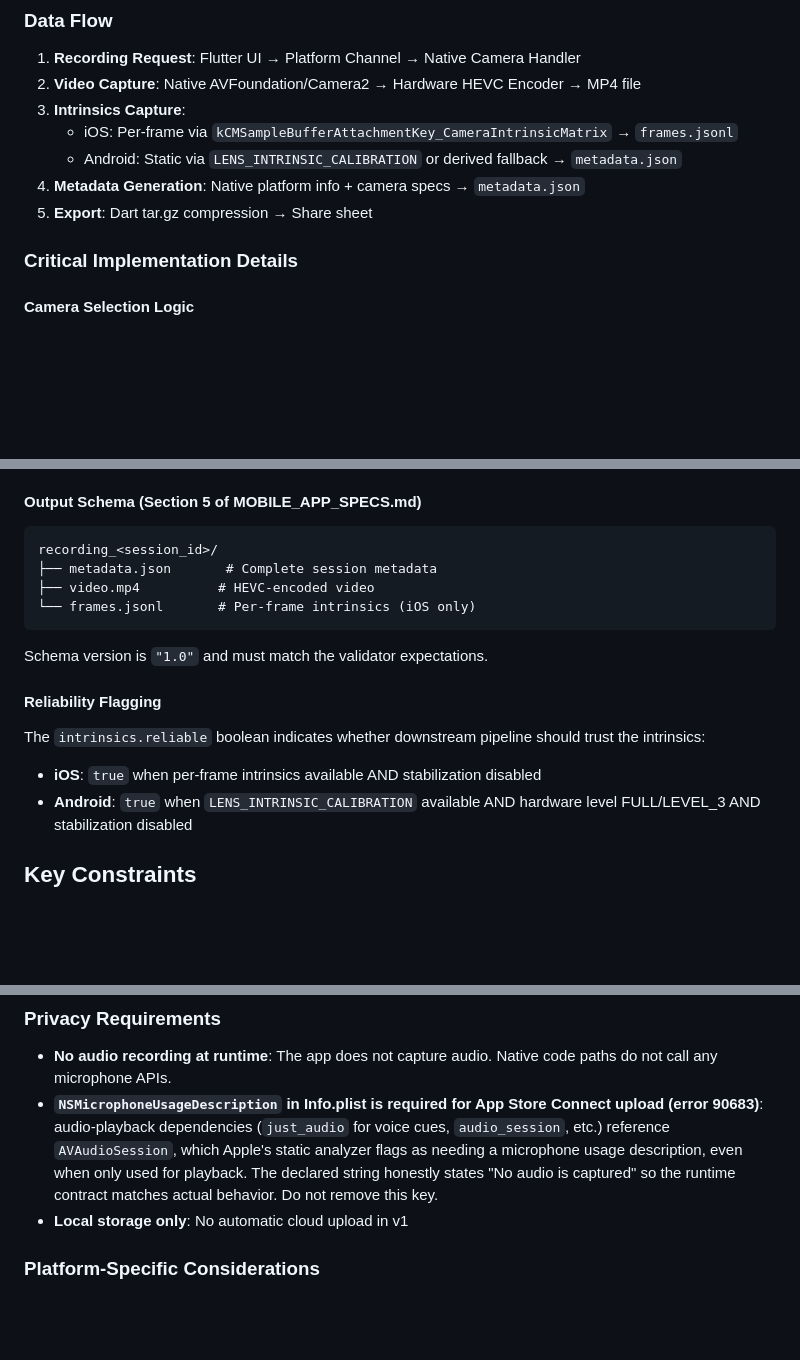
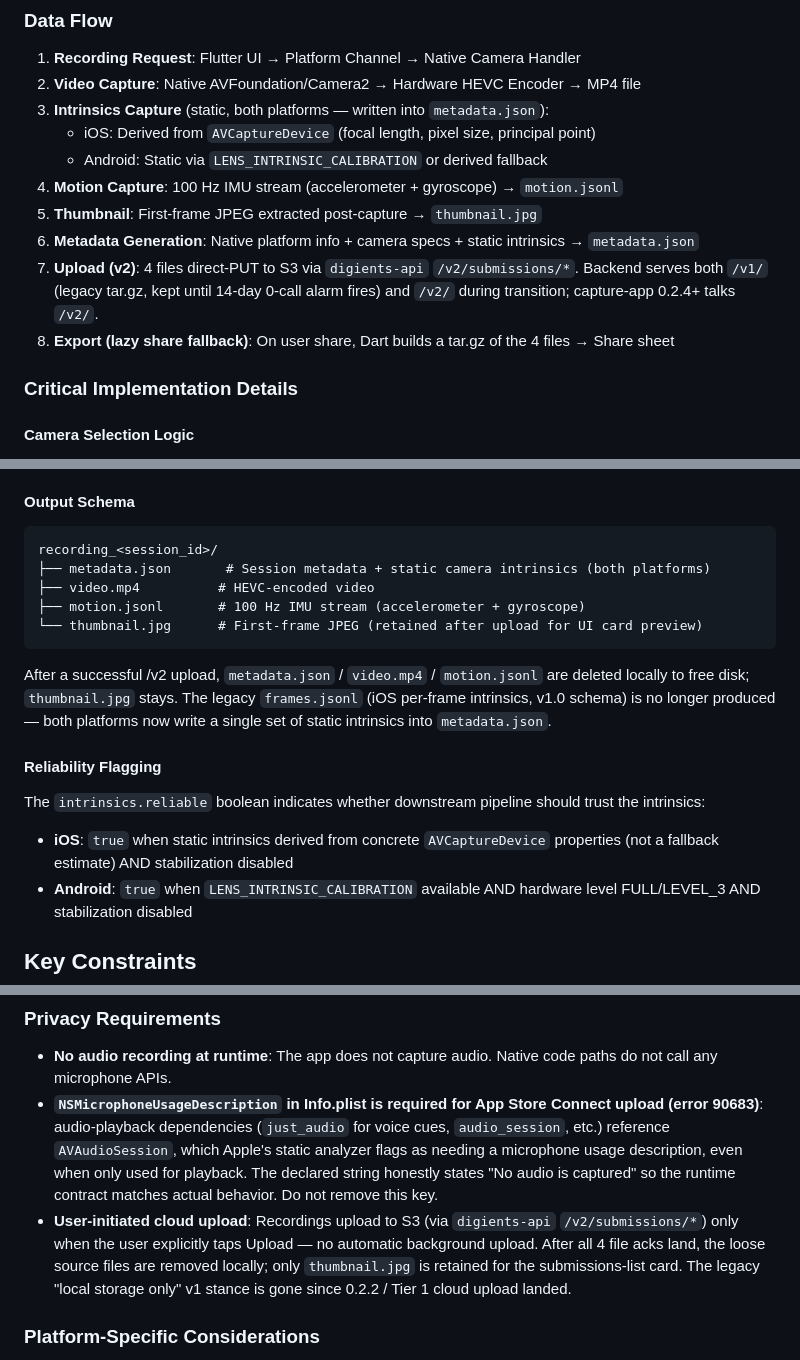
Before and after one commit to wyf-ACCEPT/digients-capture-app, a Markdown page: CLAUDE.md, 3 parts joined by grey strips. Drawn GitHub-style; blank space fills up the shorter version.

Commit message:
docs: refresh CLAUDE.md for /v2 upload + motion.jsonl reality
- Data Flow: drop iOS per-frame frames.jsonl; both platforms now write
  static intrinsics into metadata.json; add motion.jsonl + thumbnail
  + /v2 4-file upload + lazy share fallback steps.
- Output Schema: 4-file layout (metadata + video + motion + thumbnail);
  note that originals are removed locally after upload, thumbnail kept.
- Reliability Flagging: iOS gate updated to reflect static intrinsics
  from AVCaptureDevice (no longer per-frame).
- Privacy / Storage: replace "Local storage only, no cloud upload in v1"
  with the actual user-initiated /v2 upload + post-ack cleanup behavior.

Co-Authored-By: Claude Opus 4.7 (1M context) <noreply@anthropic.com>

````diff
--- a/CLAUDE.md
+++ b/CLAUDE.md
@@ -67,11 +67,14 @@ Communication happens through a single MethodChannel: `'digients_app/camera'`
 ### Data Flow
 1. **Recording Request**: Flutter UI → Platform Channel → Native Camera Handler
 2. **Video Capture**: Native AVFoundation/Camera2 → Hardware HEVC Encoder → MP4 file
-3. **Intrinsics Capture**:
-   - iOS: Per-frame via `kCMSampleBufferAttachmentKey_CameraIntrinsicMatrix` → `frames.jsonl`
-   - Android: Static via `LENS_INTRINSIC_CALIBRATION` or derived fallback → `metadata.json`
-4. **Metadata Generation**: Native platform info + camera specs → `metadata.json`
-5. **Export**: Dart tar.gz compression → Share sheet
+3. **Intrinsics Capture** (static, both platforms — written into `metadata.json`):
+   - iOS: Derived from `AVCaptureDevice` (focal length, pixel size, principal point)
+   - Android: Static via `LENS_INTRINSIC_CALIBRATION` or derived fallback
+4. **Motion Capture**: 100 Hz IMU stream (accelerometer + gyroscope) → `motion.jsonl`
+5. **Thumbnail**: First-frame JPEG extracted post-capture → `thumbnail.jpg`
+6. **Metadata Generation**: Native platform info + camera specs + static intrinsics → `metadata.json`
+7. **Upload (v2)**: 4 files direct-PUT to S3 via `digients-api` `/v2/submissions/*`. Backend serves both `/v1/` (legacy tar.gz, kept until 14-day 0-call alarm fires) and `/v2/` during transition; capture-app 0.2.4+ talks `/v2/`.
+8. **Export (lazy share fallback)**: On user share, Dart builds a tar.gz of the 4 files → Share sheet
 
 ### Critical Implementation Details
 
@@ -87,19 +90,20 @@ Communication happens through a single MethodChannel: `'digients_app/camera'`
 - **Audio: Intentionally disabled for privacy**
 - **Stabilization: Disabled to preserve intrinsics accuracy**
 
-#### Output Schema (Section 5 of MOBILE_APP_SPECS.md)
+#### Output Schema
 ```
 recording_<session_id>/
-├── metadata.json       # Complete session metadata
+├── metadata.json       # Session metadata + static camera intrinsics (both platforms)
 ├── video.mp4          # HEVC-encoded video
-└── frames.jsonl       # Per-frame intrinsics (iOS only)
+├── motion.jsonl       # 100 Hz IMU stream (accelerometer + gyroscope)
+└── thumbnail.jpg      # First-frame JPEG (retained after upload for UI card preview)
 ```
 
-Schema version is `"1.0"` and must match the validator expectations.
+After a successful /v2 upload, `metadata.json` / `video.mp4` / `motion.jsonl` are deleted locally to free disk; `thumbnail.jpg` stays. The legacy `frames.jsonl` (iOS per-frame intrinsics, v1.0 schema) is no longer produced — both platforms now write a single set of static intrinsics into `metadata.json`.
 
 #### Reliability Flagging
 The `intrinsics.reliable` boolean indicates whether downstream pipeline should trust the intrinsics:
-- **iOS**: `true` when per-frame intrinsics available AND stabilization disabled
+- **iOS**: `true` when static intrinsics derived from concrete `AVCaptureDevice` properties (not a fallback estimate) AND stabilization disabled
 - **Android**: `true` when `LENS_INTRINSIC_CALIBRATION` available AND hardware level FULL/LEVEL_3 AND stabilization disabled
 
 ## Key Constraints
@@ -107,7 +111,7 @@ The `intrinsics.reliable` boolean indicates whether downstream pipeline should t
 ### Privacy Requirements
 - **No audio recording at runtime**: The app does not capture audio. Native code paths do not call any microphone APIs.
 - **`NSMicrophoneUsageDescription` in Info.plist is required for App Store Connect upload (error 90683)**: audio-playback dependencies (`just_audio` for voice cues, `audio_session`, etc.) reference `AVAudioSession`, which Apple's static analyzer flags as needing a microphone usage description, even when only used for playback. The declared string honestly states "No audio is captured" so the runtime contract matches actual behavior. Do not remove this key.
-- **Local storage only**: No automatic cloud upload in v1
+- **User-initiated cloud upload**: Recordings upload to S3 (via `digients-api` `/v2/submissions/*`) only when the user explicitly taps Upload — no automatic background upload. After all 4 file acks land, the loose source files are removed locally; only `thumbnail.jpg` is retained for the submissions-list card. The legacy "local storage only" v1 stance is gone since 0.2.2 / Tier 1 cloud upload landed.
 
 ### Platform-Specific Considerations
 - **iOS**: Requires iOS 15.0+, `NSCameraUsageDescription` + `NSMicrophoneUsageDescription` (playback-only) in Info.plist, developer signing for device deployment
````
